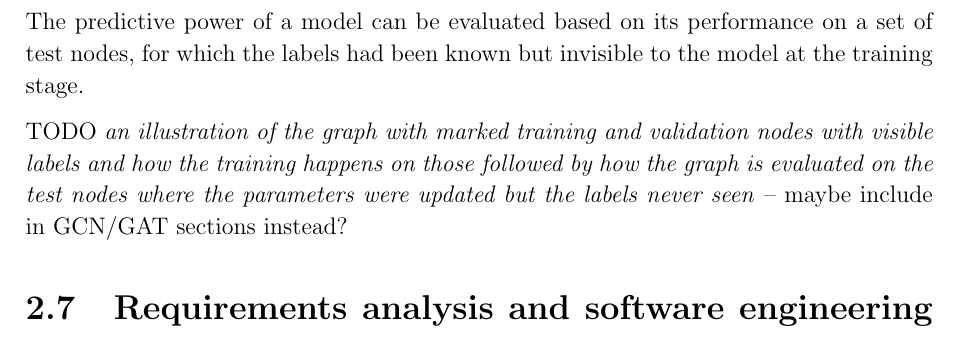
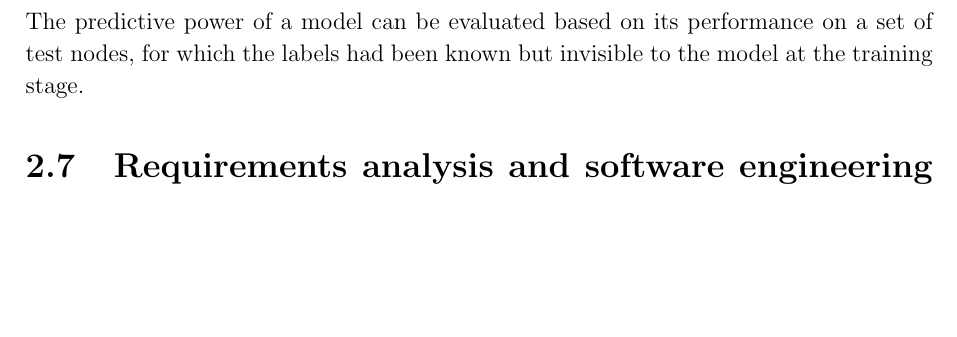
Before and after one commit to kamilest/cst-ii-dissertation, a LaTeX thesis (dissertation/dissertation.tex, which reads dissertation/chapters/preparation.tex): part of page 12 of 37, cut so that both start at the same text, the shorter picture padded with empty space. Compiled offline with pdfLaTeX.

Commit message:
Updates to preparation

```diff
--- a/dissertation/chapters/preparation.tex
+++ b/dissertation/chapters/preparation.tex
@@ -352,7 +352,7 @@ For node label prediction tasks such as brain age prediction, population graphs
 The predictive power of a model can be evaluated based on its performance on a set of test nodes, for which the labels had been known but invisible to the model at the training stage.
 
 
-TODO \textit{an illustration of the graph with marked training and validation nodes with visible labels and how the training happens on those followed by how the graph is evaluated on the test nodes where the parameters were updated but the labels never seen} – maybe include in GCN/GAT sections instead?
+% TODO \textit{an illustration of the graph with marked training and validation nodes with visible labels and how the training happens on those followed by how the graph is evaluated on the test nodes where the parameters were updated but the labels never seen} – maybe include in GCN/GAT sections instead?
 
 % TODO illustrations could also explain the operation of the networks, perhaps highlighting differences between GCN and GAT graphically: Averaging representations of neighbour features and smoothing labels as a consequence.~\cite{wu2019simplifying}
 
```
